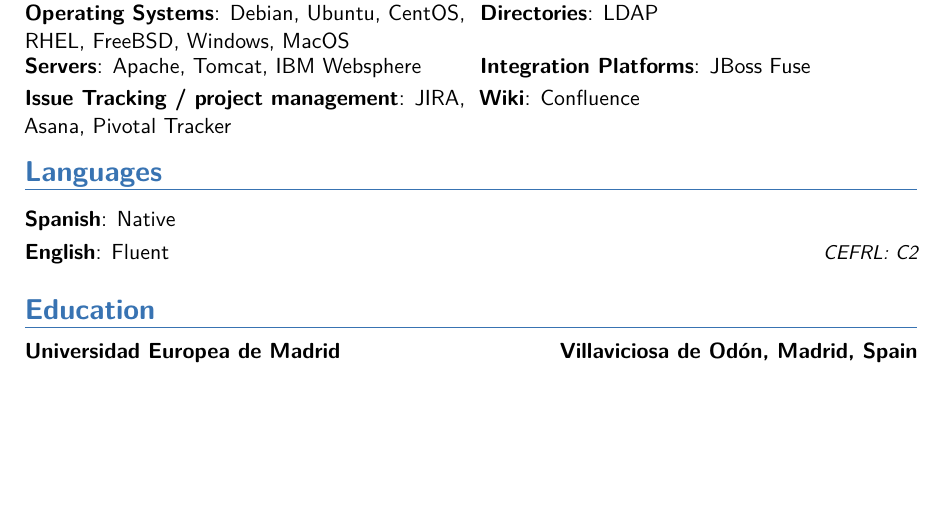
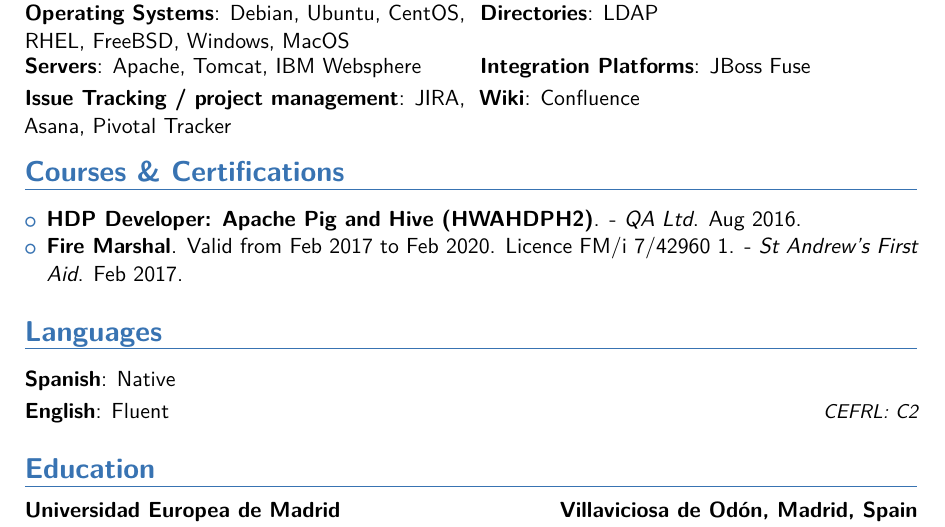
Before and after one commit to davidfm/cv, a LaTeX CV (DavidFernandez/DavidFernandez.tex): part of page 2 of 3, cut so that both start at the same text, the shorter picture padded with empty space. Compiled offline with pdfLaTeX; a LaTeX package or settings file that is missing is left out.

Commit message:
Add Courses and Certs

```diff
--- a/DavidFernandez/DavidFernandez.tex
+++ b/DavidFernandez/DavidFernandez.tex
@@ -130,6 +130,12 @@
 \cvdoubleitem{Servers} {Apache, Tomcat, IBM Websphere} {Integration Platforms} {JBoss Fuse}
 \cvdoubleitem{Issue Tracking / project management}{JIRA, Asana, Pivotal Tracker} {Wiki}{Confluence}
 
+\section{Courses \& Certifications}
+\begin{itemize}
+    \item \textbf{HDP Developer: Apache Pig and Hive (HWAHDPH2)}. -  \textit{QA Ltd}. Aug 2016.
+    \item \textbf{Fire Marshal}. Valid from Feb 2017 to Feb 2020. Licence FM/i 7/42960 1. - \textit{St Andrew's First Aid}. Feb 2017.
+\end{itemize}
+
 \section{Languages}
 \cvitemwithcomment{Spanish}{Native}{}
 \cvitemwithcomment{English}{Fluent}{CEFRL: C2}
```
